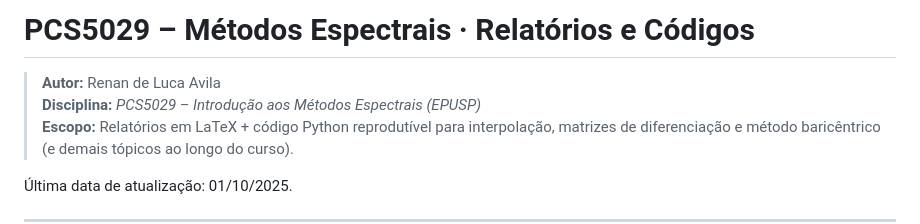
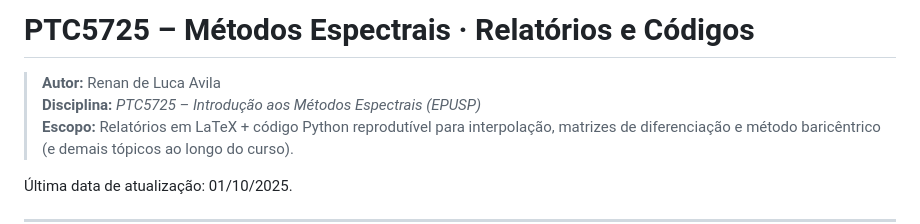
Before and after one commit to stealth-lndrs/PTC5725, a Markdown page: README.md, the part around the change. Rendered like a GitHub page.

```diff
--- a/README.md
+++ b/README.md
@@ -1,7 +1,7 @@
-# PCS5029 – Métodos Espectrais · Relatórios e Códigos
+# PTC5725 – Métodos Espectrais · Relatórios e Códigos
 
 > **Autor:** Renan de Luca Avila
-> **Disciplina:** *PCS5029 – Introdução aos Métodos Espectrais (EPUSP)*
+> **Disciplina:** *PTC5725 – Introdução aos Métodos Espectrais (EPUSP)*
 > **Escopo:** Relatórios em LaTeX + código Python reprodutível para interpolação, matrizes de diferenciação e método baricêntrico (e demais tópicos ao longo do curso).
 
 Última data de atualização: 01/10/2025.
```
